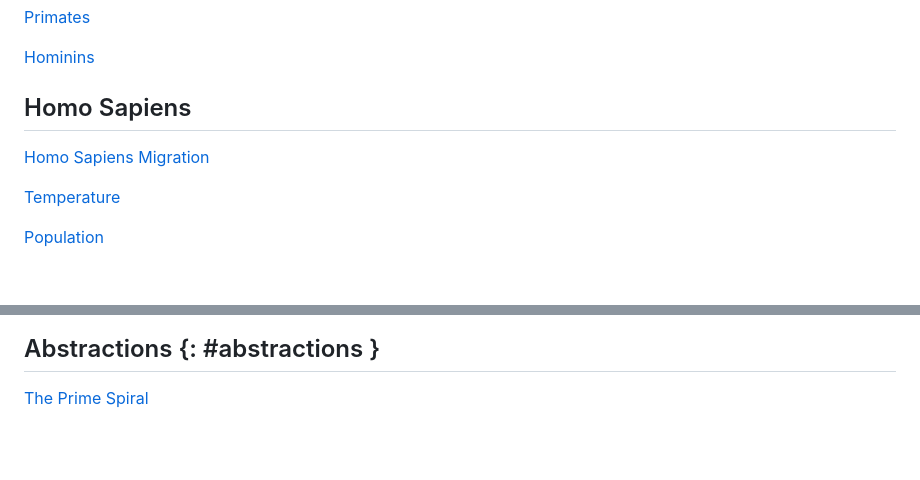
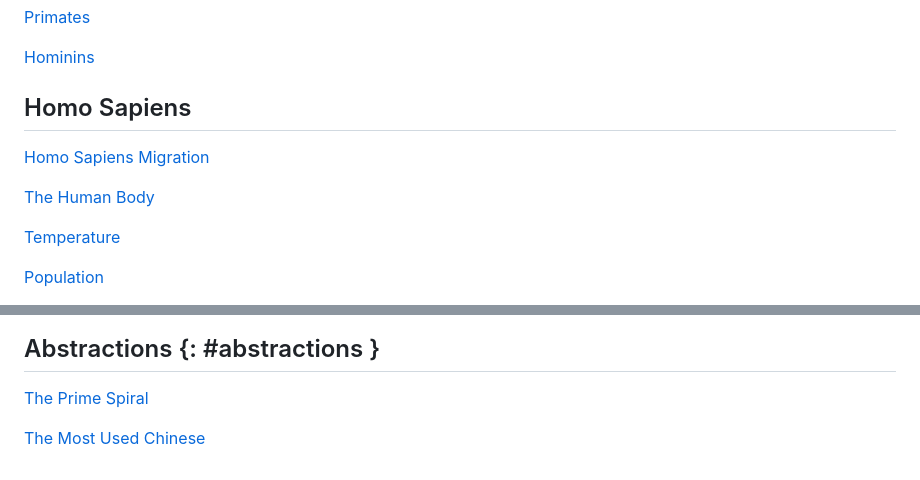
Before and after one commit to brivera21/altazor, a Markdown page: sections/library.md, 2 parts joined by grey strips. GitHub-like rendering; blank space fills up the shorter version.

Commit message:
library: The Most Used Chinese under Abstractions, The Human Body under Homo Sapiens

```diff
--- a/sections/library.md
+++ b/sections/library.md
@@ -50,6 +50,7 @@ title: Library
 <div>
 <h2>Homo Sapiens</h2>
 <p><a href="migration.html">Homo Sapiens Migration</a></p>
+<p><a href="body.html">The Human Body</a></p>
 <p><a href="temperature.html">Temperature</a></p>
 <p><a href="populous-countries.html">Population</a></p>
 <p><a href="languages.html">Languages</a></p>
@@ -92,3 +93,5 @@ title: Library
 ## Abstractions {: #abstractions }
 
 [The Prime Spiral](prime-spiral.html)
+
+[The Most Used Chinese](chinese.html)
```
